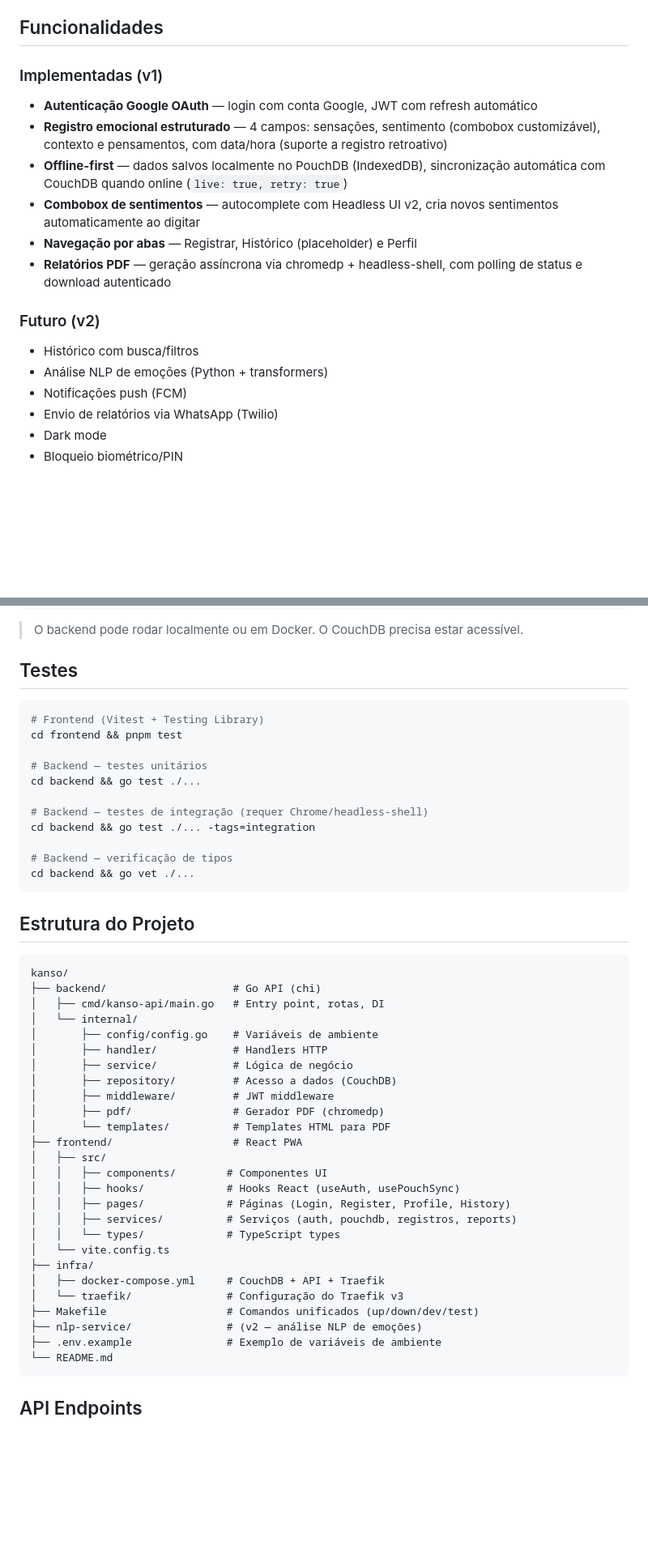
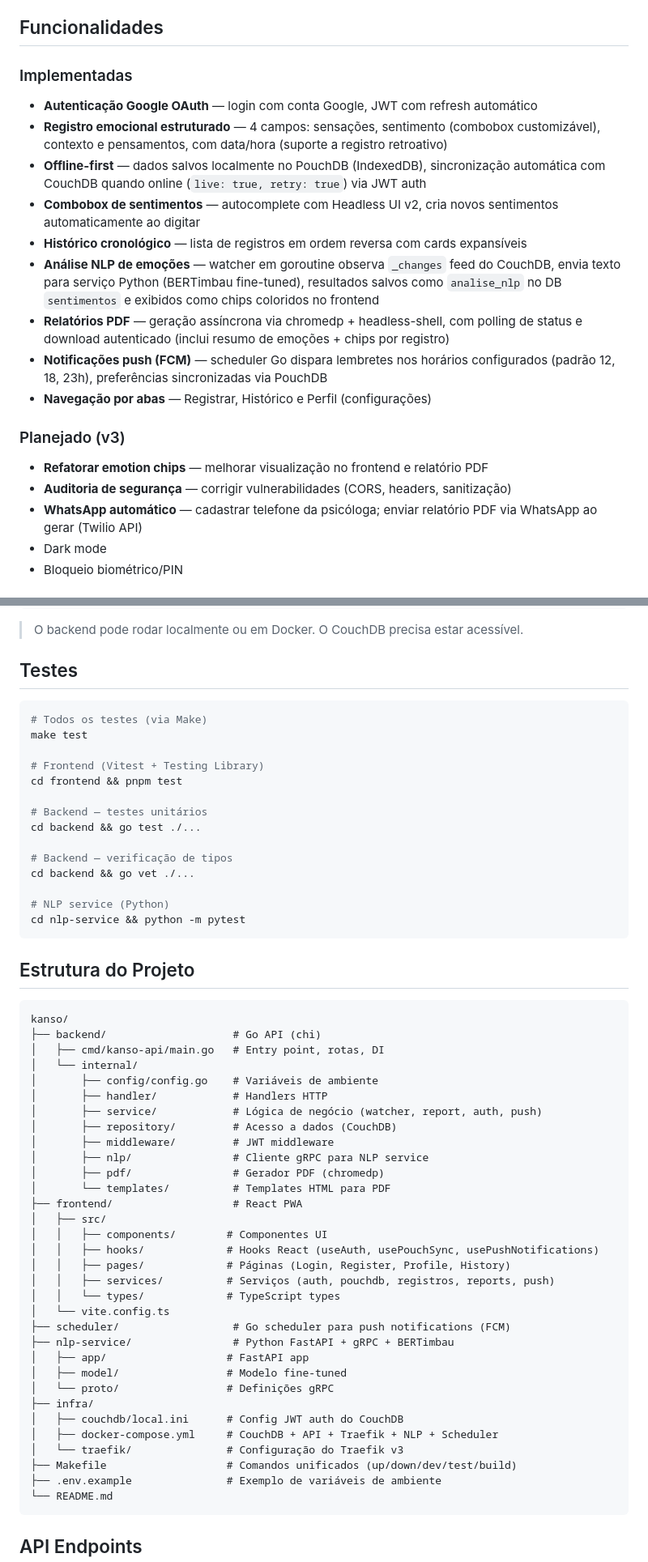
Before and after one commit to ERAjeje/kanso, a Markdown page: README.md, 2 parts joined by grey strips. Shown at 81% size. Drawn GitHub-style; blank space fills up the shorter version.

Commit message:
docs: update README with v2 NLP complete state and v3 roadmap
- Move NLP analysis, push notifications, history to Implementadas
- Add 'Planejado (v3)' section with emotion chips refactor,
  security audit, WhatsApp integration
- Update stack with NLP service versions
- Update architecture diagram to include NLP watcher + gRPC
- Update project structure with scheduler and nlp-service details
- Add push notification endpoints to API table

````diff
--- a/README.md
+++ b/README.md
@@ -19,25 +19,31 @@ o terapeuta.
 
 ## Funcionalidades
 
-### Implementadas (v1)
+### Implementadas
 
 - **Autenticação Google OAuth** — login com conta Google, JWT com refresh automático
 - **Registro emocional estruturado** — 4 campos: sensações, sentimento (combobox customizável),
   contexto e pensamentos, com data/hora (suporte a registro retroativo)
 - **Offline-first** — dados salvos localmente no PouchDB (IndexedDB), sincronização automática
-  com CouchDB quando online (`live: true, retry: true`)
+  com CouchDB quando online (`live: true, retry: true`) via JWT auth
 - **Combobox de sentimentos** — autocomplete com Headless UI v2, cria novos sentimentos
   automaticamente ao digitar
-- **Navegação por abas** — Registrar, Histórico (placeholder) e Perfil
+- **Histórico cronológico** — lista de registros em ordem reversa com cards expansíveis
+- **Análise NLP de emoções** — watcher em goroutine observa `_changes` feed do CouchDB,
+  envia texto para serviço Python (BERTimbau fine-tuned), resultados salvos como `analise_nlp`
+  no DB `sentimentos` e exibidos como chips coloridos no frontend
 - **Relatórios PDF** — geração assíncrona via chromedp + headless-shell, com polling de status
-  e download autenticado
+  e download autenticado (inclui resumo de emoções + chips por registro)
+- **Notificações push (FCM)** — scheduler Go dispara lembretes nos horários configurados
+  (padrão 12, 18, 23h), preferências sincronizadas via PouchDB
+- **Navegação por abas** — Registrar, Histórico e Perfil (configurações)
 
-### Futuro (v2)
+### Planejado (v3)
 
-- Histórico com busca/filtros
-- Análise NLP de emoções (Python + transformers)
-- Notificações push (FCM)
-- Envio de relatórios via WhatsApp (Twilio)
+- **Refatorar emotion chips** — melhorar visualização no frontend e relatório PDF
+- **Auditoria de segurança** — corrigir vulnerabilidades (CORS, headers, sanitização)
+- **WhatsApp automático** — cadastrar telefone da psicóloga; enviar relatório PDF via
+  WhatsApp ao gerar (Twilio API)
 - Dark mode
 - Bloqueio biométrico/PIN
 
@@ -157,17 +165,20 @@ go run ./cmd/kanso-api
 ## Testes
 
 ```bash
+# Todos os testes (via Make)
+make test
+
 # Frontend (Vitest + Testing Library)
 cd frontend && pnpm test
 
 # Backend — testes unitários
 cd backend && go test ./...
 
-# Backend — testes de integração (requer Chrome/headless-shell)
-cd backend && go test ./... -tags=integration
-
 # Backend — verificação de tipos
 cd backend && go vet ./...
+
+# NLP service (Python)
+cd nlp-service && python -m pytest
 ```
 
 ## Estrutura do Projeto
@@ -179,24 +190,30 @@ kanso/
 │   └── internal/
 │       ├── config/config.go    # Variáveis de ambiente
 │       ├── handler/            # Handlers HTTP
-│       ├── service/            # Lógica de negócio
+│       ├── service/            # Lógica de negócio (watcher, report, auth, push)
 │       ├── repository/         # Acesso a dados (CouchDB)
 │       ├── middleware/         # JWT middleware
+│       ├── nlp/                # Cliente gRPC para NLP service
 │       ├── pdf/                # Gerador PDF (chromedp)
 │       └── templates/          # Templates HTML para PDF
 ├── frontend/                   # React PWA
 │   ├── src/
 │   │   ├── components/        # Componentes UI
-│   │   ├── hooks/             # Hooks React (useAuth, usePouchSync)
+│   │   ├── hooks/             # Hooks React (useAuth, usePouchSync, usePushNotifications)
 │   │   ├── pages/             # Páginas (Login, Register, Profile, History)
-│   │   ├── services/          # Serviços (auth, pouchdb, registros, reports)
+│   │   ├── services/          # Serviços (auth, pouchdb, registros, reports, push)
 │   │   └── types/             # TypeScript types
 │   └── vite.config.ts
+├── scheduler/                  # Go scheduler para push notifications (FCM)
+├── nlp-service/                # Python FastAPI + gRPC + BERTimbau
+│   ├── app/                   # FastAPI app
+│   ├── model/                 # Modelo fine-tuned
+│   └── proto/                 # Definições gRPC
 ├── infra/
-│   ├── docker-compose.yml     # CouchDB + API + Traefik
+│   ├── couchdb/local.ini      # Config JWT auth do CouchDB
+│   ├── docker-compose.yml     # CouchDB + API + Traefik + NLP + Scheduler
 │   └── traefik/               # Configuração do Traefik v3
-├── Makefile                   # Comandos unificados (up/down/dev/test)
-├── nlp-service/               # (v2 — análise NLP de emoções)
+├── Makefile                   # Comandos unificados (up/down/dev/test/build)
 ├── .env.example               # Exemplo de variáveis de ambiente
 └── README.md
 ```
````
Also changed, not shown: other parts of README.md (+16 -6 lines).
